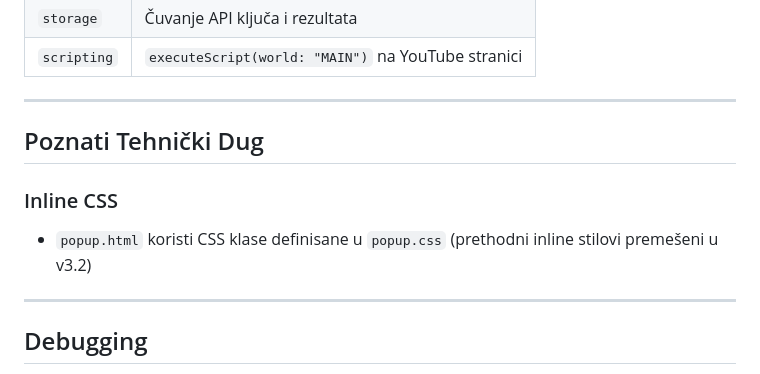
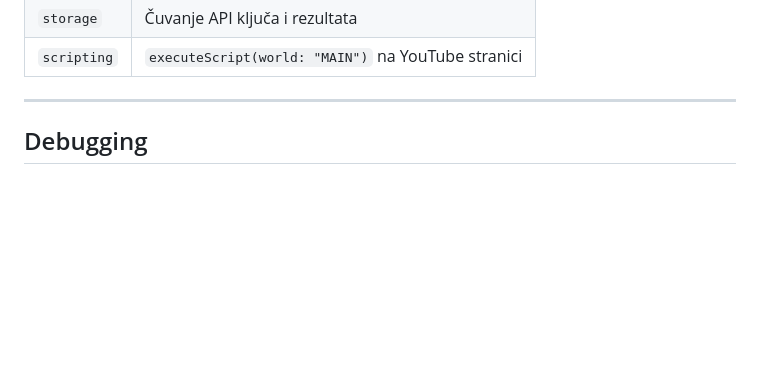
Before and after one commit to stefanmarkovic/yt_summary, a Markdown page: DOCUMENTATION.md, the part around the change. Drawn GitHub-style; blank space fills up the shorter version.

Commit message:
Remove resolved technical debt section from documentation

```diff
--- a/DOCUMENTATION.md
+++ b/DOCUMENTATION.md
@@ -199,12 +199,6 @@ POST https://generativelanguage.googleapis.com/v1beta/models/gemini-3-flash-prev
 
 ---
 
-## Poznati Tehnički Dug
-
-### Inline CSS
-- `popup.html` koristi CSS klase definisane u `popup.css` (prethodni inline stilovi premešeni u v3.2)
-
----
 
 ## Debugging
 
```
